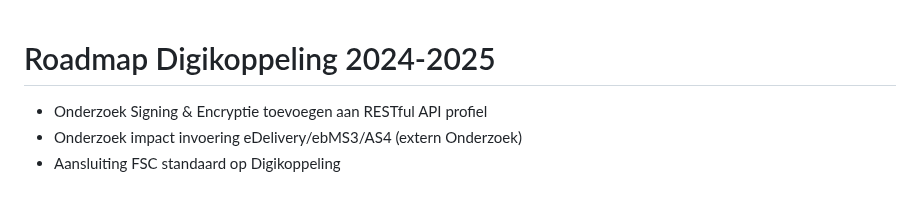
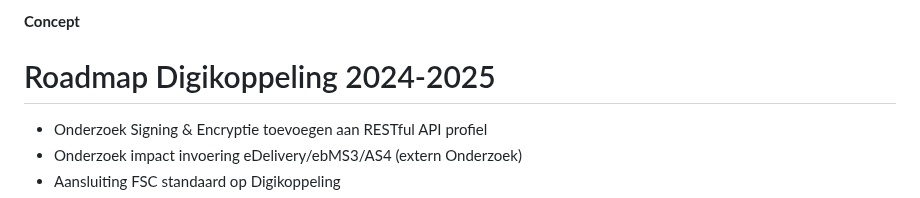
Before and after one commit to Logius-standaarden/Digikoppeling-Algemeen, a Markdown page: Digikoppeling_Roadmap_2022_2023.md, the part around one of its changes. Drawn GitHub-style.

```diff
--- a/Digikoppeling_Roadmap_2022_2023.md
+++ b/Digikoppeling_Roadmap_2022_2023.md
@@ -1,3 +1,5 @@
+__Concept__
+
 # Roadmap Digikoppeling 2024-2025
 
 
```
Also changed, not shown: other parts of Digikoppeling_Roadmap_2022_2023.md (+5 -0 lines).
